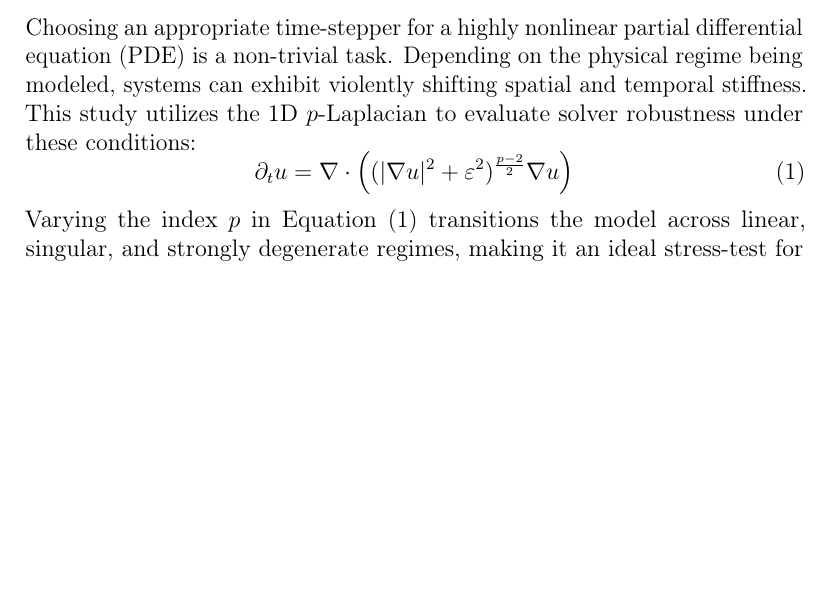
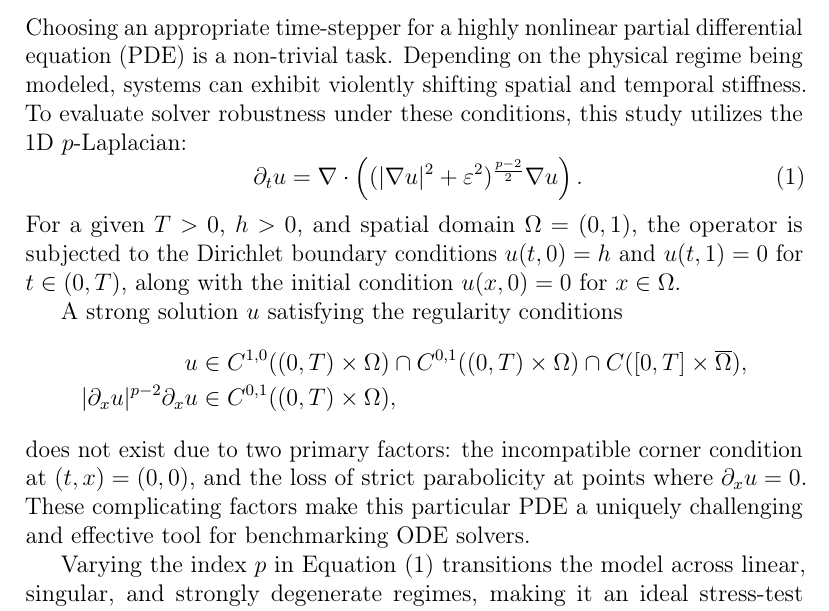
Before and after one commit to kristian-tichota/p-laplacian-bench, a LaTeX paper (docs/main.tex, which reads docs/sections/introduction.tex): part of page 4 of 18, cut so that both start at the same text, the shorter picture padded with empty space. Compiled offline with pdfLaTeX.

Commit message:
Explicitly describe the used PDE

```diff
--- a/docs/sections/introduction.tex
+++ b/docs/sections/introduction.tex
@@ -1,8 +1,15 @@
 \section{Introduction}
-Choosing an appropriate time-stepper for a highly nonlinear partial differential equation (PDE) is a non-trivial task. Depending on the physical regime being modeled, systems can exhibit violently shifting spatial and temporal stiffness. This study utilizes the 1D \(p\)-Laplacian to evaluate solver robustness under these conditions:
+Choosing an appropriate time-stepper for a highly nonlinear partial differential equation (PDE) is a non-trivial task. Depending on the physical regime being modeled, systems can exhibit violently shifting spatial and temporal stiffness. To evaluate solver robustness under these conditions, this study utilizes the 1D \(p\)-Laplacian:
 \begin{equation} \label{eq:p-laplacian}
-  \partial_t u = \nabla \cdot \left( (|\nabla u|^2 + \varepsilon^2)^{\frac{p-2}{2}} \nabla u \right)
+  \partial_t u = \nabla \cdot \left( (|\nabla u|^2 + \varepsilon^2)^{\frac{p-2}{2}} \nabla u \right).
 \end{equation}
-Varying the index \(p\) in Equation \eqref{eq:p-laplacian} transitions the model across linear, singular, and strongly degenerate regimes, making it an ideal stress-test for numerical integrators.
+For a given \(T > 0\), \(h > 0\), and spatial domain \(\Omega = (0,1)\), the operator is subjected to the Dirichlet boundary conditions \(u(t,0) = h\) and \(u(t,1) = 0\) for \(t \in (0, T)\), along with the initial condition \(u(x,0) = 0\) for \(x \in \Omega\).
 
-However, evaluating these solvers requires looking beyond pure algorithmic complexity. Benchmark results are strictly contingent on the host architecture. Variations in L1/L2/L3 cache topologies, memory latency, CPU instruction sets, operating system schedulers, and underlying linear solver backends (such as KLU or LAPACK) can fundamentally alter relative execution speeds. This paper attempts to expose the mathematical limitations and hardware-level computational bottlenecks by varying system parameters and grid resolutions.
+A strong solution $u$ satisfying the regularity conditions
+\begin{align*}
+    u &\in C^{1,0}((0,T) \times \Omega) \cap C^{0,1}((0,T) \times \Omega) \cap C([0,T] \times \overline{\Omega}), \\
+    |\partial_x u|^{p-2} \partial_x u &\in C^{0,1}((0,T) \times \Omega),
+\end{align*}
+does not exist due to two primary factors: the incompatible corner condition at $(t,x) = (0,0)$, and the loss of strict parabolicity at points where $\partial_x u = 0$. These complicating factors make this particular PDE a uniquely challenging and effective tool for benchmarking ODE solvers.
+
+Varying the index \(p\) in Equation \eqref{eq:p-laplacian} transitions the model across linear, singular, and strongly degenerate regimes, making it an ideal stress-test for numerical integrators. However, evaluating these solvers requires looking beyond pure algorithmic complexity. Benchmark results are strictly contingent on the host architecture. Variations in L1/L2/L3 cache topologies, memory latency, CPU instruction sets, operating system schedulers, and underlying linear solver backends (such as KLU or LAPACK) can fundamentally alter relative execution speeds. This paper attempts to expose the mathematical limitations and hardware-level computational bottlenecks by varying system parameters and grid resolutions.
```
